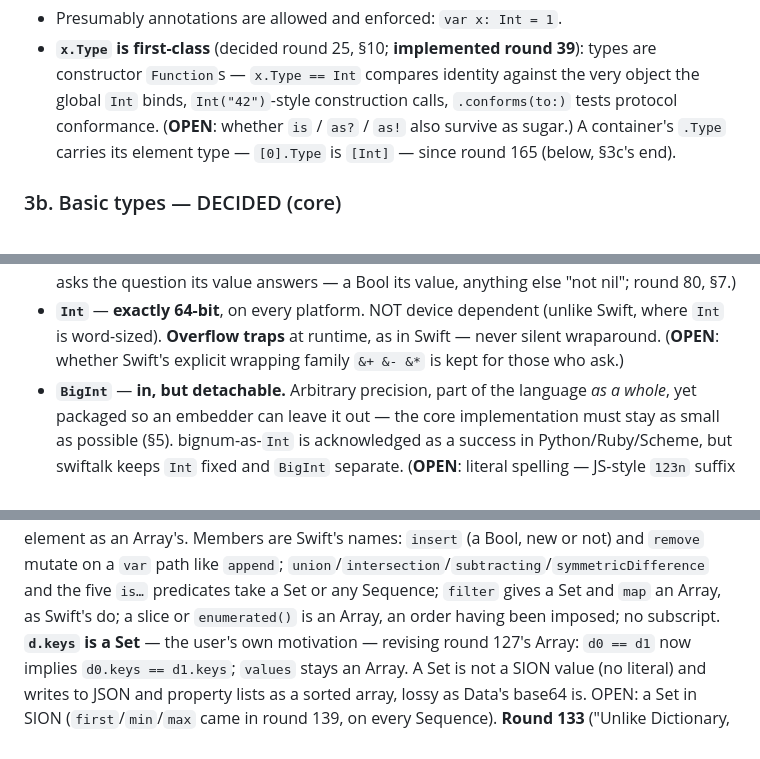
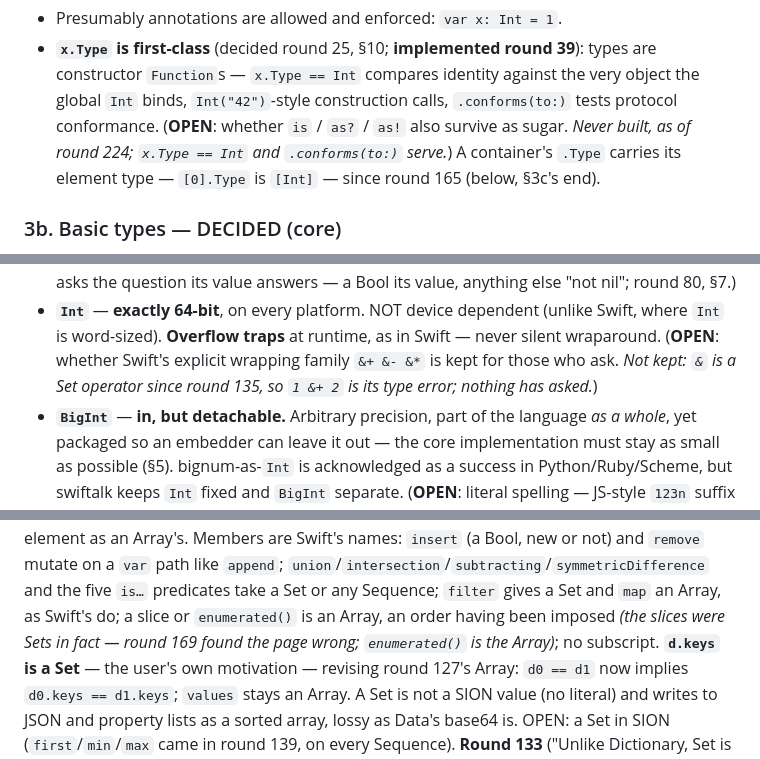
Before and after one commit to dankogai/swiftalk, a Markdown page: Design.md, 3 parts joined by grey strips. GitHub-like rendering.

```diff
--- a/Design.md
+++ b/Design.md
@@ -349,7 +352,8 @@ Details:
   compares identity against the very object the global `Int` binds,
   `Int("42")`-style construction calls, `.conforms(to:)` tests
   protocol conformance. (**OPEN**: whether `is` / `as?` / `as!` also
-  survive as sugar.) A container's `.Type` carries its element type —
+  survive as sugar. *Never built, as of round 224; `x.Type == Int` and
+  `.conforms(to:)` serve.*) A container's `.Type` carries its element type —
   `[0].Type` is `[Int]` — since round 165 (below, §3c's end).
 
 ### 3b. Basic types — DECIDED (core)
@@ -372,7 +376,8 @@ Primitives:
   dependent (unlike Swift, where `Int` is word-sized).
   **Overflow traps** at runtime, as in Swift — never silent wraparound.
   (**OPEN**: whether Swift's explicit wrapping family `&+ &- &*` is kept
-  for those who ask.)
+  for those who ask. *Not kept: `&` is a Set operator since round 135,
+  so `1 &+ 2` is its type error; nothing has asked.*)
 * **`BigInt`** — **in, but detachable.** Arbitrary precision, part of
   the language *as a whole*, yet packaged so an embedder can leave it
   out — the core implementation must stay as small as possible (§5).
@@ -851,7 +863,9 @@ treat the element as an Array's. Members are Swift's names: `insert`
 `append`; `union`/`intersection`/`subtracting`/`symmetricDifference`
 and the five `is…` predicates take a Set or any Sequence; `filter`
 gives a Set and `map` an Array, as Swift's do; a slice or
-`enumerated()` is an Array, an order having been imposed; no
+`enumerated()` is an Array, an order having been imposed *(the slices
+were Sets in fact — round 169 found the page wrong; `enumerated()` is
+the Array)*; no
 subscript. **`d.keys` is a Set** — the user's own motivation — revising
 round 127's Array: `d0 == d1` now implies `d0.keys == d1.keys`;
 `values` stays an Array. A Set is not a SION value (no literal) and
```
Also changed, not shown: other parts of Design.md (+29 -13 lines), Dialogue.md (+23 -0 lines).
